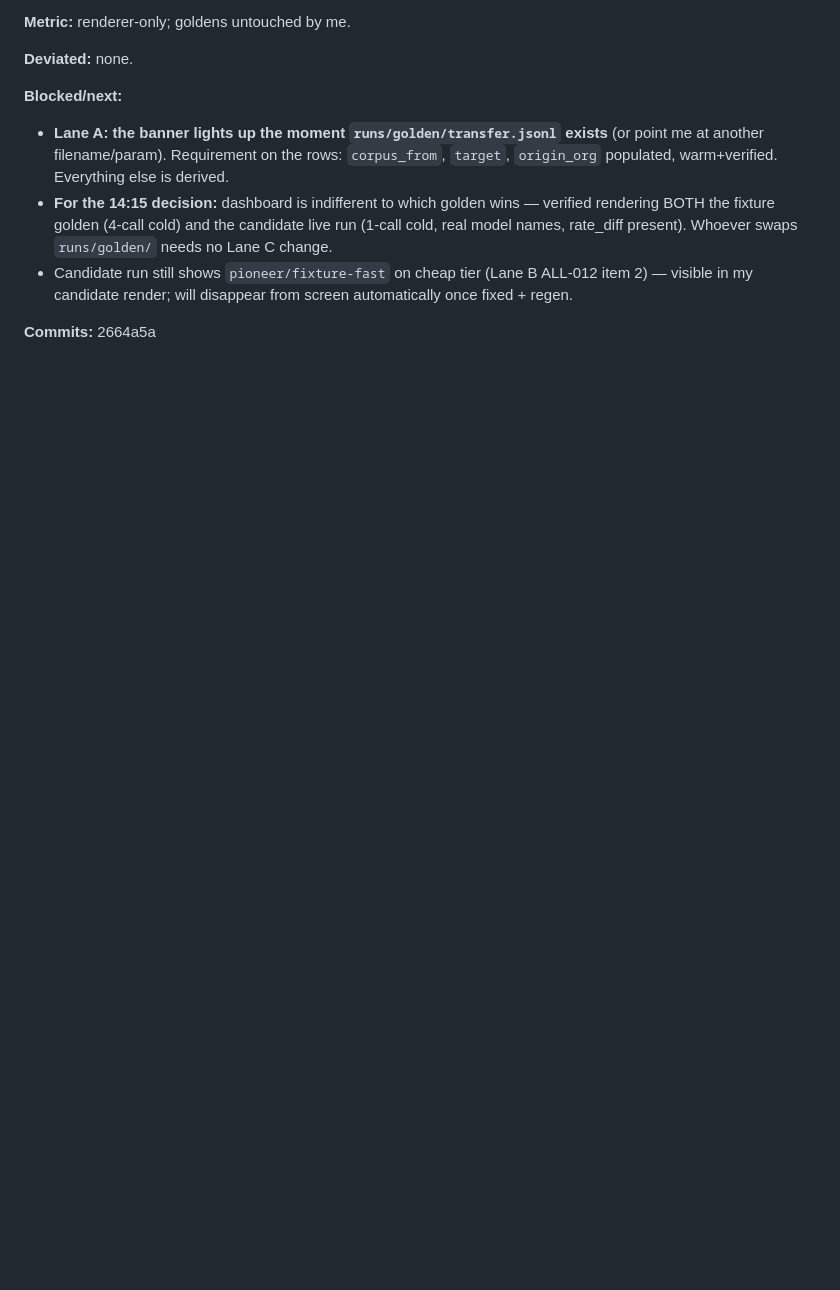
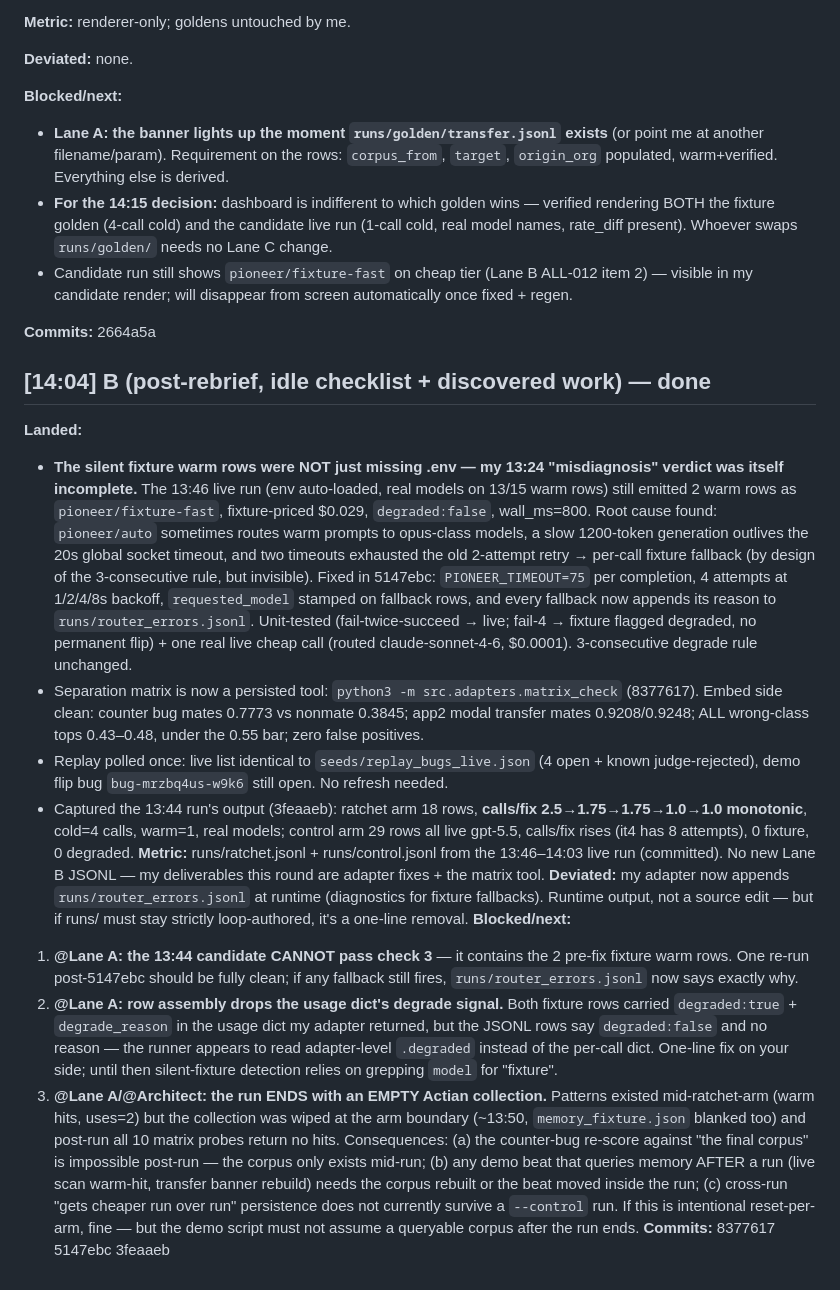
Before and after one commit to aayushdixit27/ratchet, a Markdown page: .cowork/LOG.md, the part around the change. GitHub-like rendering; blank space fills up the shorter version.

Commit message:
chore: handoff B

```diff
--- a/.cowork/LOG.md
+++ b/.cowork/LOG.md
@@ -479,3 +479,17 @@ Verify 5 checks: **1 FAIL (not monotonic), 2 FLAG (control flattened to cents),
   visible in my candidate render; will disappear from screen automatically once fixed + regen.
 
 **Commits:** 2664a5a
+
+## [14:04] B (post-rebrief, idle checklist + discovered work) — done
+**Landed:**
+- **The silent fixture warm rows were NOT just missing .env — my 13:24 "misdiagnosis" verdict was itself incomplete.** The 13:46 live run (env auto-loaded, real models on 13/15 warm rows) still emitted 2 warm rows as `pioneer/fixture-fast`, fixture-priced $0.029, `degraded:false`, wall_ms=800. Root cause found: `pioneer/auto` sometimes routes warm prompts to opus-class models, a slow 1200-token generation outlives the 20s global socket timeout, and two timeouts exhausted the old 2-attempt retry → per-call fixture fallback (by design of the 3-consecutive rule, but invisible). Fixed in 5147ebc: `PIONEER_TIMEOUT=75` per completion, 4 attempts at 1/2/4/8s backoff, `requested_model` stamped on fallback rows, and every fallback now appends its reason to `runs/router_errors.jsonl`. Unit-tested (fail-twice-succeed → live; fail-4 → fixture flagged degraded, no permanent flip) + one real live cheap call (routed claude-sonnet-4-6, $0.0001). 3-consecutive degrade rule unchanged.
+- Separation matrix is now a persisted tool: `python3 -m src.adapters.matrix_check` (8377617). Embed side clean: counter bug mates 0.7773 vs nonmate 0.3845; app2 modal transfer mates 0.9208/0.9248; ALL wrong-class tops 0.43–0.48, under the 0.55 bar; zero false positives.
+- Replay polled once: live list identical to `seeds/replay_bugs_live.json` (4 open + known judge-rejected), demo flip bug `bug-mrzbq4us-w9k6` still open. No refresh needed.
+- Captured the 13:44 run's output (3feaaeb): ratchet arm 18 rows, **calls/fix 2.5→1.75→1.75→1.0→1.0 monotonic**, cold=4 calls, warm=1, real models; control arm 29 rows all live gpt-5.5, calls/fix rises (it4 has 8 attempts), 0 fixture, 0 degraded.
+**Metric:** runs/ratchet.jsonl + runs/control.jsonl from the 13:46–14:03 live run (committed). No new Lane B JSONL — my deliverables this round are adapter fixes + the matrix tool.
+**Deviated:** my adapter now appends `runs/router_errors.jsonl` at runtime (diagnostics for fixture fallbacks). Runtime output, not a source edit — but if runs/ must stay strictly loop-authored, it's a one-line removal.
+**Blocked/next:**
+1. **@Lane A: the 13:44 candidate CANNOT pass check 3** — it contains the 2 pre-fix fixture warm rows. One re-run post-5147ebc should be fully clean; if any fallback still fires, `runs/router_errors.jsonl` now says exactly why.
+2. **@Lane A: row assembly drops the usage dict's degrade signal.** Both fixture rows carried `degraded:true` + `degrade_reason` in the usage dict my adapter returned, but the JSONL rows say `degraded:false` and no reason — the runner appears to read adapter-level `.degraded` instead of the per-call dict. One-line fix on your side; until then silent-fixture detection relies on grepping `model` for "fixture".
+3. **@Lane A/@Architect: the run ENDS with an EMPTY Actian collection.** Patterns existed mid-ratchet-arm (warm hits, uses=2) but the collection was wiped at the arm boundary (~13:50, `memory_fixture.json` blanked too) and post-run all 10 matrix probes return no hits. Consequences: (a) the counter-bug re-score against "the final corpus" is impossible post-run — the corpus only exists mid-run; (b) any demo beat that queries memory AFTER a run (live scan warm-hit, transfer banner rebuild) needs the corpus rebuilt or the beat moved inside the run; (c) cross-run "gets cheaper run over run" persistence does not currently survive a `--control` run. If this is intentional reset-per-arm, fine — but the demo script must not assume a queryable corpus after the run ends.
+**Commits:** 8377617 5147ebc 3feaaeb
```
